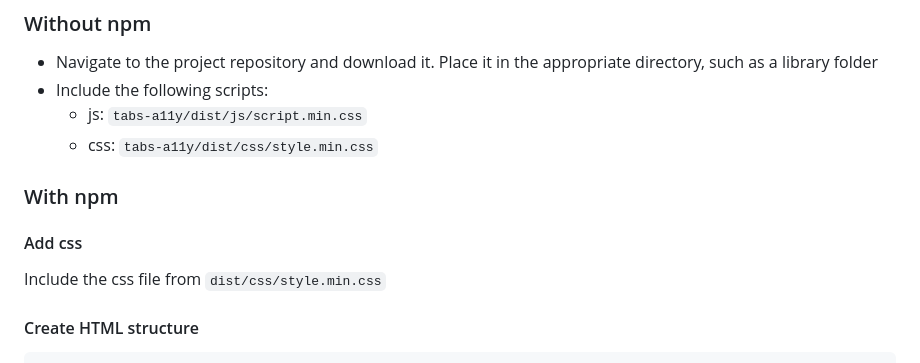
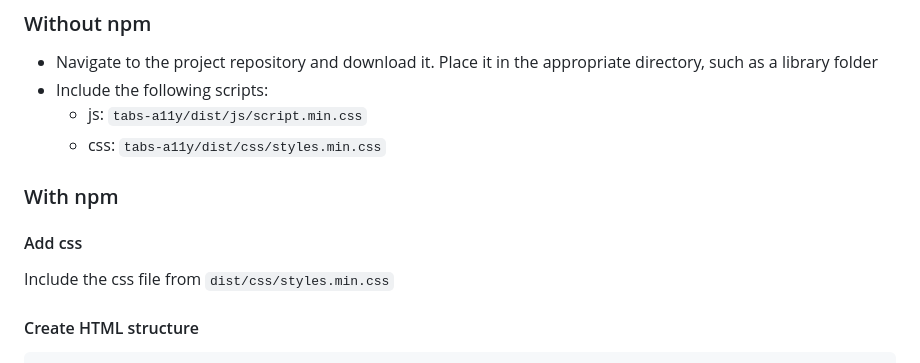
Before and after one commit to Sargadil/tabs, a Markdown page: README.md, the part around the change. GitHub-like rendering.

Commit message:
Improve readme.md file.

````diff
--- a/README.md
+++ b/README.md
@@ -8,12 +8,12 @@ A package for building tabs that comply with WCAG accessibility guidelines. The
 - Navigate to the project repository and download it. Place it in the appropriate directory, such as a library folder
 - Include the following scripts:
   - js: `tabs-a11y/dist/js/script.min.css`
-  - css: `tabs-a11y/dist/css/style.min.css`
+  - css: `tabs-a11y/dist/css/styles.min.css`
 
 ### With npm
 
 #### Add css
-Include the css file from `dist/css/style.min.css`
+Include the css file from `dist/css/styles.min.css`
 
 #### Create HTML structure
 ```html
````
